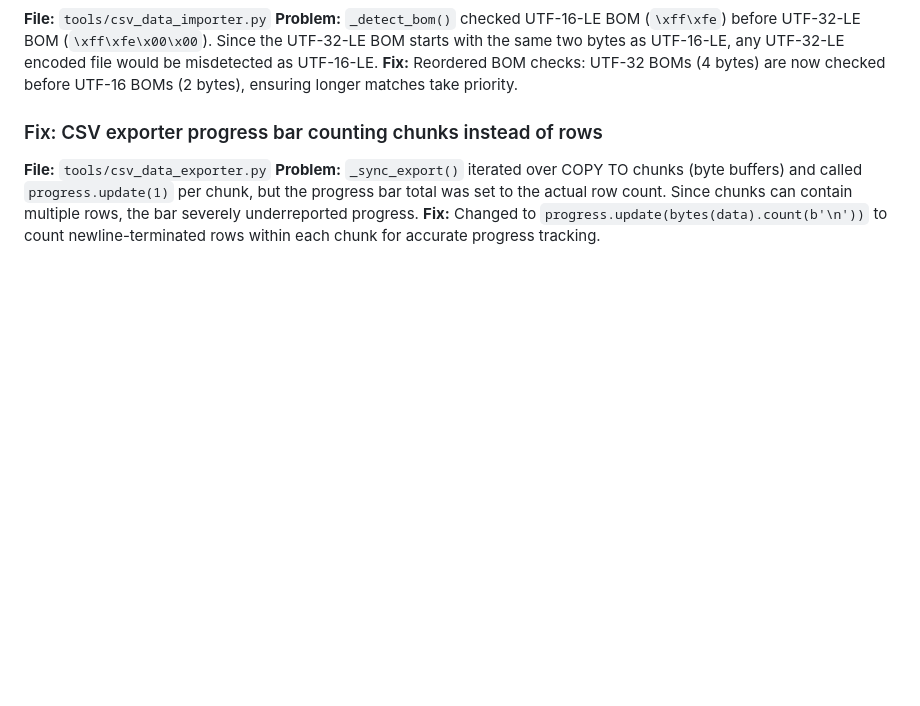
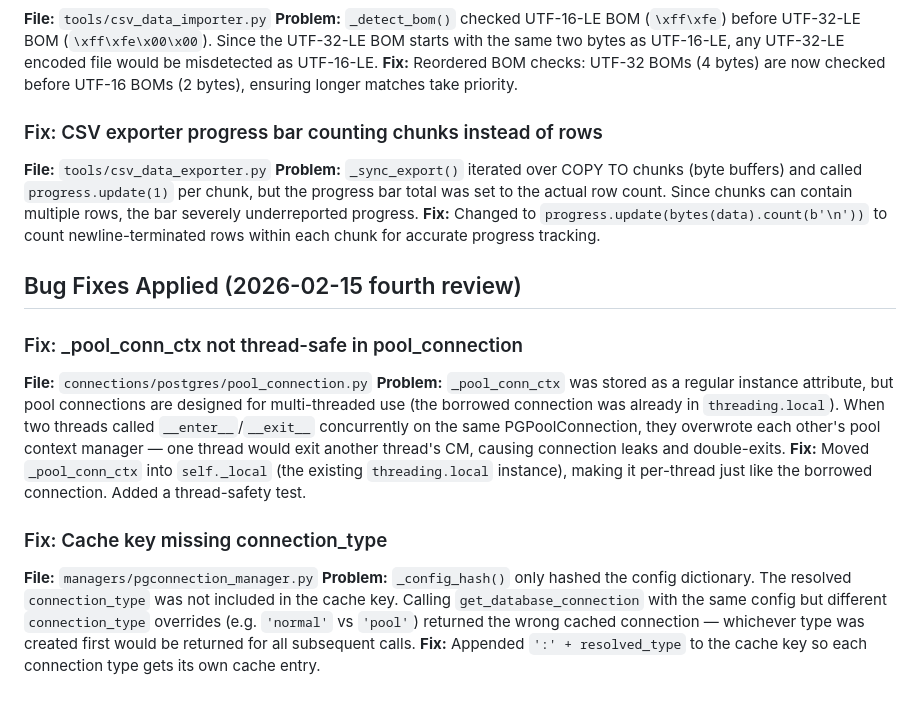
Before and after one commit to RexBytes/pgmonkey, a Markdown page: CLAUDE.md, the part around the change. Drawn GitHub-style; blank space fills up the shorter version.

Commit message:
Document fourth review bug fixes in CLAUDE.md
https://claude.ai/code/session_01MWTarxDwALZaxJue3H5FvS

```diff
--- a/CLAUDE.md
+++ b/CLAUDE.md
@@ -124,3 +124,24 @@ any UTF-32-LE encoded file would be misdetected as UTF-16-LE.
 Since chunks can contain multiple rows, the bar severely underreported progress.
 **Fix:** Changed to `progress.update(bytes(data).count(b'\n'))` to count newline-terminated
 rows within each chunk for accurate progress tracking.
+
+## Bug Fixes Applied (2026-02-15 fourth review)
+
+### Fix: _pool_conn_ctx not thread-safe in pool_connection
+**File:** `connections/postgres/pool_connection.py`
+**Problem:** `_pool_conn_ctx` was stored as a regular instance attribute, but pool connections
+are designed for multi-threaded use (the borrowed connection was already in `threading.local`).
+When two threads called `__enter__`/`__exit__` concurrently on the same PGPoolConnection, they
+overwrote each other's pool context manager — one thread would exit another thread's CM,
+causing connection leaks and double-exits.
+**Fix:** Moved `_pool_conn_ctx` into `self._local` (the existing `threading.local` instance),
+making it per-thread just like the borrowed connection. Added a thread-safety test.
+
+### Fix: Cache key missing connection_type
+**File:** `managers/pgconnection_manager.py`
+**Problem:** `_config_hash()` only hashed the config dictionary. The resolved `connection_type`
+was not included in the cache key. Calling `get_database_connection` with the same config but
+different `connection_type` overrides (e.g. `'normal'` vs `'pool'`) returned the wrong cached
+connection — whichever type was created first would be returned for all subsequent calls.
+**Fix:** Appended `':' + resolved_type` to the cache key so each connection type gets its own
+cache entry.
```
